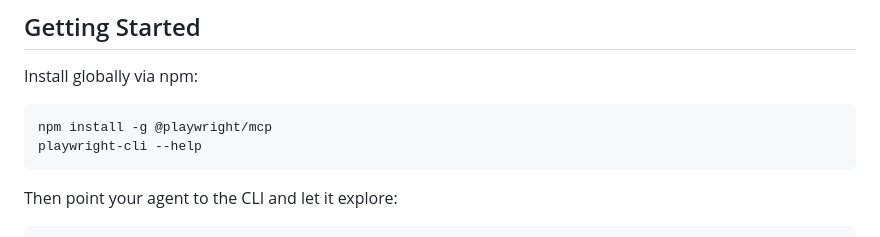
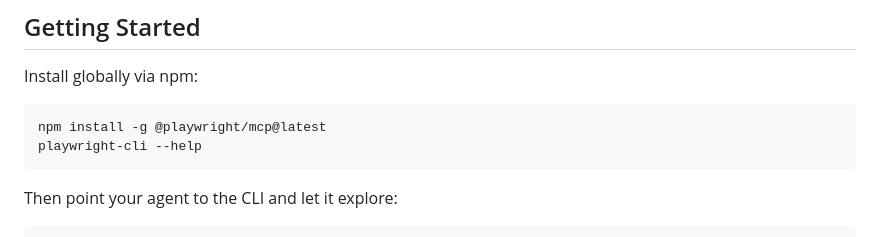
Before and after one commit to microsoft/playwright-cli, a Markdown page: README.md, the part around the change. Rendered like a GitHub page.

Commit message:
Update installation command for Playwright MCP

````diff
--- a/README.md
+++ b/README.md
@@ -7,7 +7,7 @@ Headless browser automation CLI for AI agents.
 Install globally via npm:
 
 ```bash
-npm install -g @playwright/mcp
+npm install -g @playwright/mcp@latest
 playwright-cli --help
 ```
 
````
